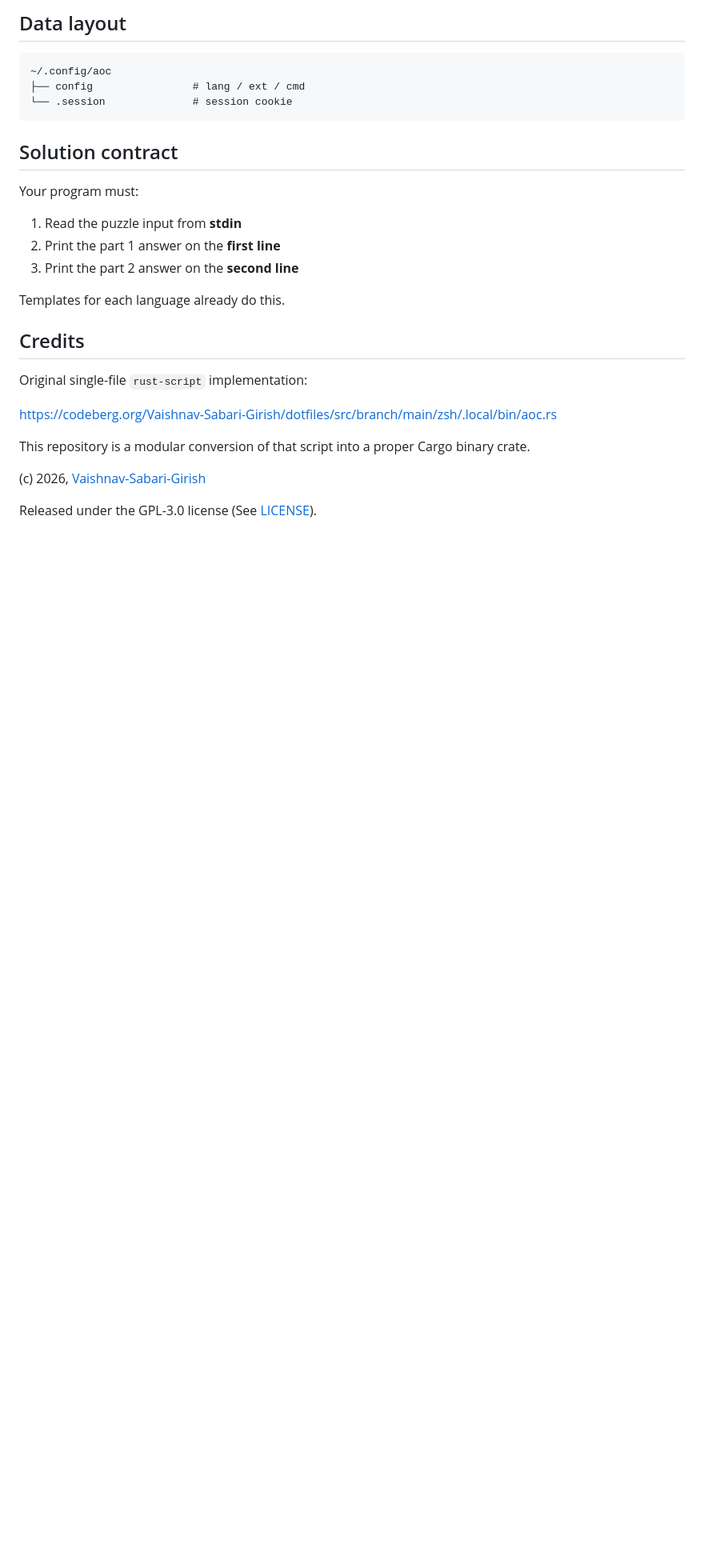
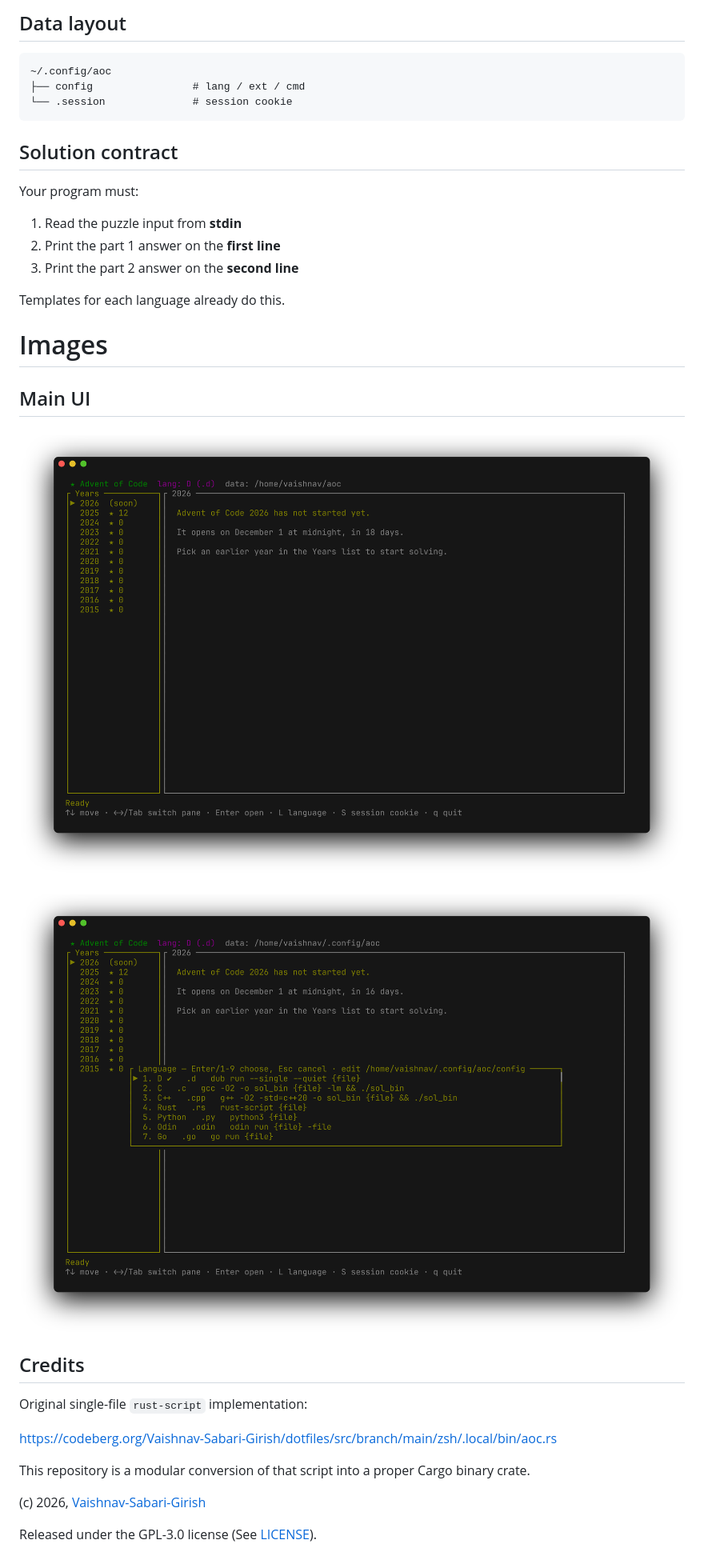
Before and after one commit to craftty-org/aoc-tui, a Markdown page: README.md, the part around the change. Shown at 80% size. Rendered like a GitHub page; pictures changed too: assets/lang.png (added); blank space fills up the shorter version.

Commit message:
docs(README): added 2 images in README
Signed-off-by: Vaishnav Sabari Girish <vaishnav.sabari.girish@gmail.com>

```diff
--- a/README.md
+++ b/README.md
@@ -131,6 +131,14 @@ Your program must:
 
 Templates for each language already do this.
 
+# Images
+
+## Main UI
+
+![out](./assets/out.png)
+
+![lang](./assets/lang.png)
+
 ## Credits
 
 Original single-file `rust-script` implementation:
```
